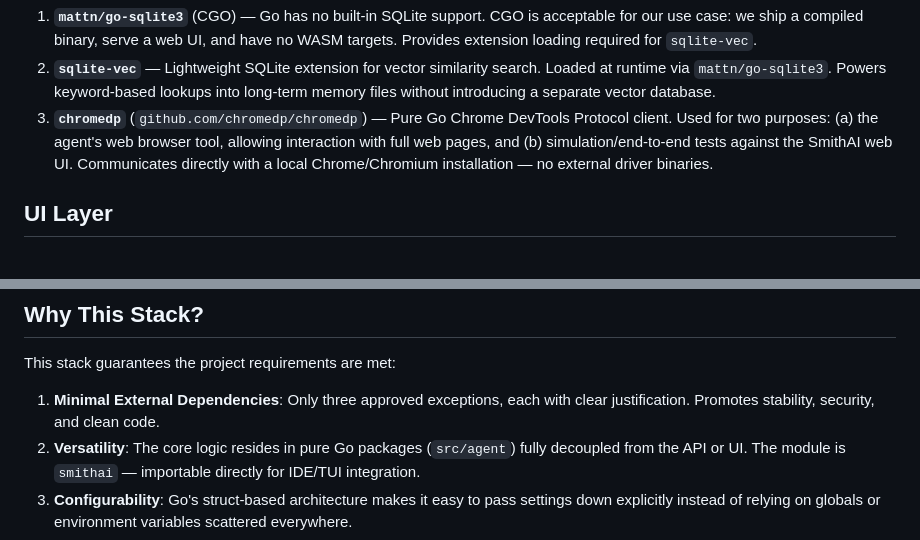
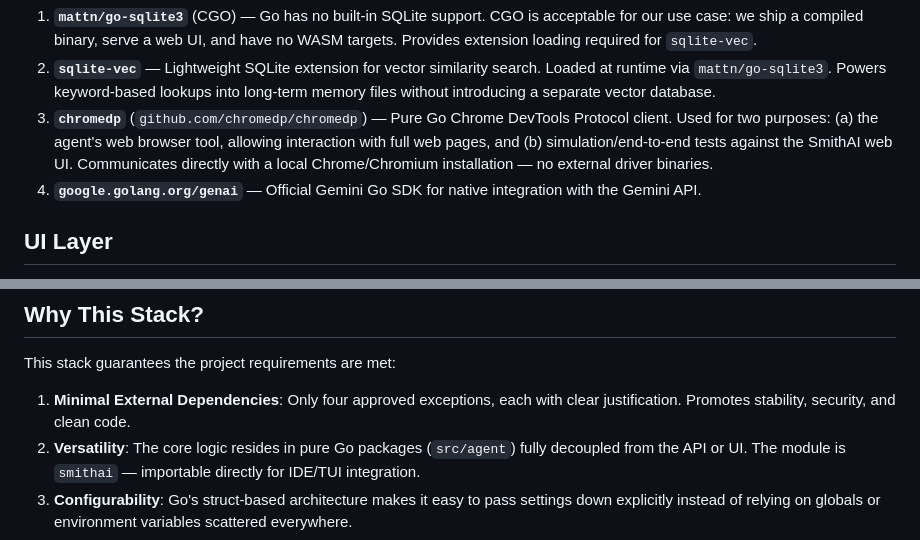
Before and after one commit to traumst/agent-smith, a Markdown page: docs/tech.md, 2 parts joined by grey strips. Drawn GitHub-style.

Commit message:
start with gemini

```diff
--- a/docs/tech.md
+++ b/docs/tech.md
@@ -11,6 +11,7 @@ The project follows a strict "standard library first" policy (Requirement #8). T
 1. **`mattn/go-sqlite3`** (CGO) — Go has no built-in SQLite support. CGO is acceptable for our use case: we ship a compiled binary, serve a web UI, and have no WASM targets. Provides extension loading required for `sqlite-vec`.
 2. **`sqlite-vec`** — Lightweight SQLite extension for vector similarity search. Loaded at runtime via `mattn/go-sqlite3`. Powers keyword-based lookups into long-term memory files without introducing a separate vector database.
 3. **`chromedp`** (`github.com/chromedp/chromedp`) — Pure Go Chrome DevTools Protocol client. Used for two purposes: (a) the agent's web browser tool, allowing interaction with full web pages, and (b) simulation/end-to-end tests against the SmithAI web UI. Communicates directly with a local Chrome/Chromium installation — no external driver binaries.
+4. **`google.golang.org/genai`** — Official Gemini Go SDK for native integration with the Gemini API.
 
 ## UI Layer
 
@@ -45,6 +46,6 @@ The project follows a strict "standard library first" policy (Requirement #8). T
 
 This stack guarantees the project requirements are met:
 
-1. **Minimal External Dependencies**: Only three approved exceptions, each with clear justification. Promotes stability, security, and clean code.
+1. **Minimal External Dependencies**: Only four approved exceptions, each with clear justification. Promotes stability, security, and clean code.
 2. **Versatility**: The core logic resides in pure Go packages (`src/agent`) fully decoupled from the API or UI. The module is `smithai` — importable directly for IDE/TUI integration.
 3. **Configurability**: Go's struct-based architecture makes it easy to pass settings down explicitly instead of relying on globals or environment variables scattered everywhere.
```
Also changed, not shown: docs/plan.md (+2 -1 lines), docs/tasks.md (+2 -2 lines).
